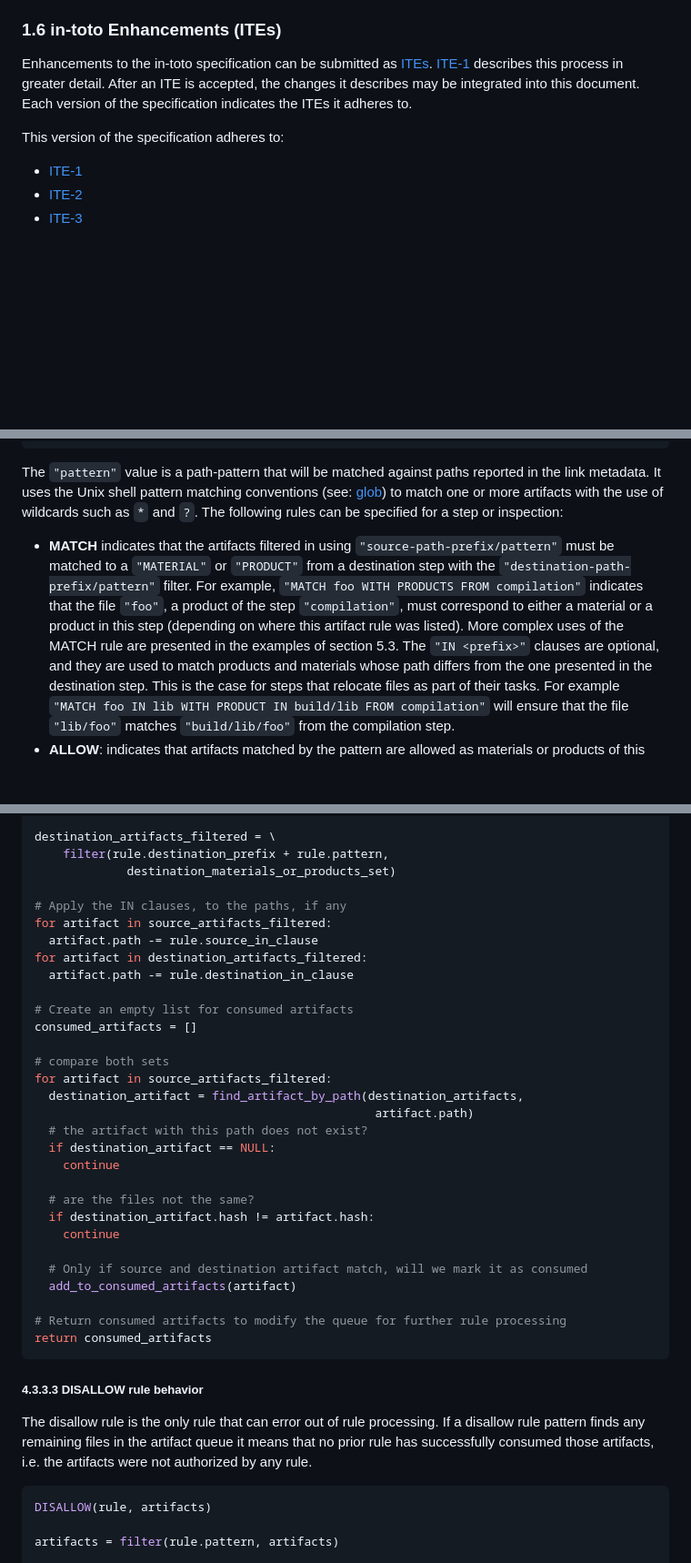
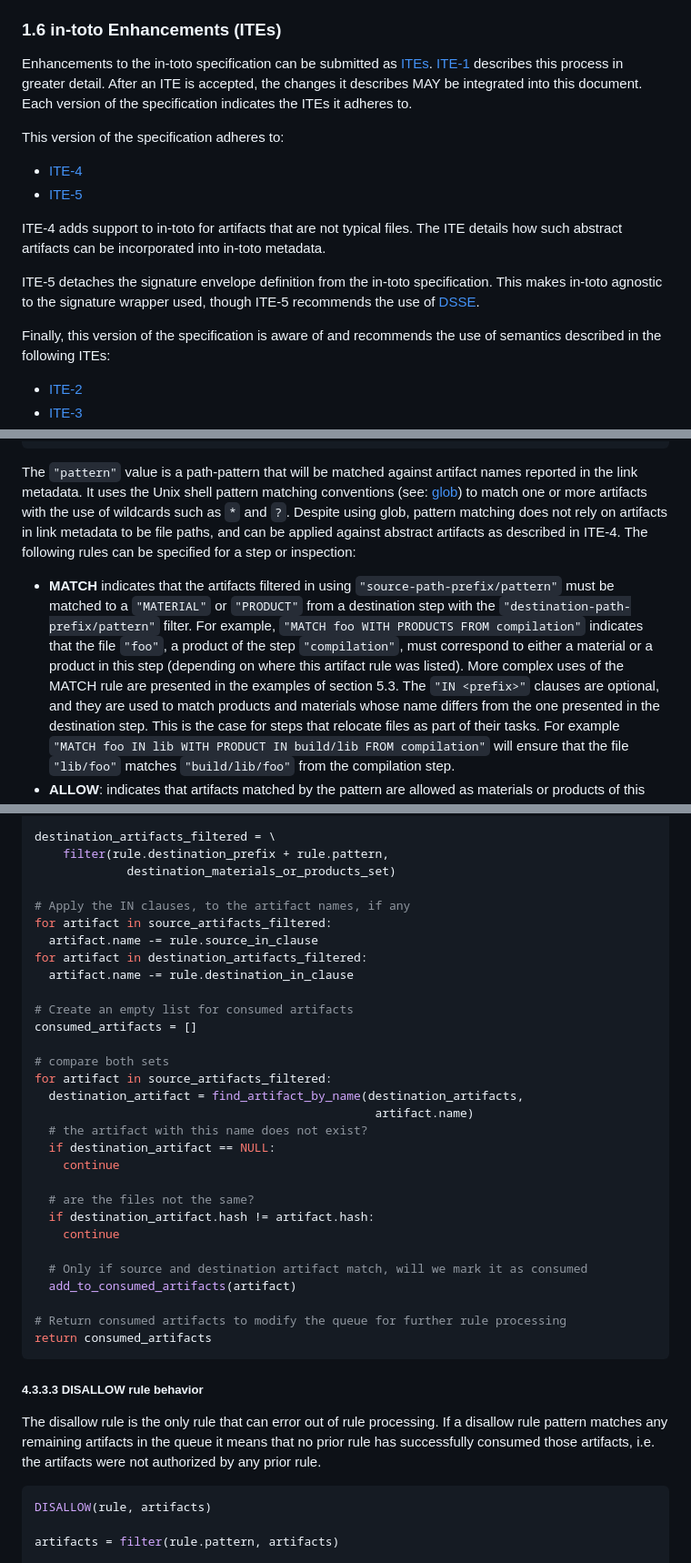
Before and after one commit to in-toto/specification, a Markdown page: in-toto-spec.md, 3 parts joined by grey strips. Shown: that part at 91% size. Rendered like a GitHub page; blank space fills up the shorter version.

Commit message:
Rephrase ITE adherence, use artifact name instead of path
Signed-off-by: Aditya Sirish <aditya@saky.in>

````diff
--- a/in-toto-spec.md
+++ b/in-toto-spec.md
@@ -270,10 +270,21 @@ Enhancements to the in-toto specification can be submitted as
 [ITEs](https://github.com/in-toto/ITE).
 [ITE-1](https://github.com/in-toto/ITE/blob/master/ITE/1/README.adoc) describes
 this process in greater detail. After an ITE is accepted, the changes it
-describes may be integrated into this document. Each version of the
+describes MAY be integrated into this document. Each version of the
 specification indicates the ITEs it adheres to.
 
 This version of the specification adheres to:
-* [ITE-1](https://github.com/in-toto/ITE/blob/master/ITE/1/README.adoc)
+* [ITE-4](https://github.com/in-toto/ITE/blob/master/ITE/4/README.adoc)
+* [ITE-5](https://github.com/in-toto/ITE/blob/master/ITE/5/README.adoc)
+
+ITE-4 adds support to in-toto for artifacts that are not typical files. The ITE
+details how such abstract artifacts can be incorporated into in-toto metadata.
+
+ITE-5 detaches the signature envelope definition from the in-toto specification.
+This makes in-toto agnostic to the signature wrapper used, though ITE-5
+recommends the use of [DSSE](https://github.com/secure-systems-lab/dsse).
+
+Finally, this version of the specification is aware of and recommends the use of
+semantics described in the following ITEs:
 * [ITE-2](https://github.com/in-toto/ITE/blob/master/ITE/2/README.adoc)
 * [ITE-3](https://github.com/in-toto/ITE/blob/master/ITE/3/README.adoc)
@@ -849,11 +851,13 @@ operations on artifacts (e.g., the "compile" step can use the materials from the
     DISALLOW <pattern>}
 ```
 
-The `"pattern"` value is a path-pattern that will be matched against paths
-reported in the link metadata. It uses the Unix shell pattern matching
+The `"pattern"` value is a path-pattern that will be matched against artifact
+names reported in the link metadata. It uses the Unix shell pattern matching
 conventions (see: [glob](https://man7.org/linux/man-pages/man7/glob.7.html)) to
-match one or more artifacts with the use of wildcards such as `*` and `?`.  The
-following rules can be specified for a step or inspection:
+match one or more artifacts with the use of wildcards such as `*` and `?`.
+Despite using glob, pattern matching does not rely on artifacts in link metadata
+to be file paths, and can be applied against abstract artifacts as described in
+ITE-4. The following rules can be specified for a step or inspection:
 
 * **MATCH** indicates that the artifacts filtered in using
 `"source-path-prefix/pattern"` must be matched to a `"MATERIAL"` or `"PRODUCT"`
@@ -863,7 +867,7 @@ example, `"MATCH foo WITH PRODUCTS FROM compilation"` indicates that the file
 material or a product in this step (depending on where this artifact rule was
 listed).  More complex uses of the MATCH rule are presented in the examples of
 section 5.3. The `"IN <prefix>"` clauses are optional, and they are used to
-match products and materials whose path differs from the one presented in the
+match products and materials whose name differs from the one presented in the
 destination step. This is the case for steps that relocate files as part of
 their tasks. For example
 `"MATCH foo IN lib WITH PRODUCT IN build/lib FROM compilation"` will ensure that
@@ -943,20 +947,20 @@ destination_artifacts_filtered = \
     filter(rule.destination_prefix + rule.pattern,
              destination_materials_or_products_set)
 
-# Apply the IN clauses, to the paths, if any
+# Apply the IN clauses, to the artifact names, if any
 for artifact in source_artifacts_filtered:
-  artifact.path -= rule.source_in_clause
+  artifact.name -= rule.source_in_clause
 for artifact in destination_artifacts_filtered:
-  artifact.path -= rule.destination_in_clause
+  artifact.name -= rule.destination_in_clause
 
 # Create an empty list for consumed artifacts
 consumed_artifacts = []
 
 # compare both sets
 for artifact in source_artifacts_filtered:
-  destination_artifact = find_artifact_by_path(destination_artifacts,
-                                                artifact.path)
-  # the artifact with this path does not exist?
+  destination_artifact = find_artifact_by_name(destination_artifacts,
+                                                artifact.name)
+  # the artifact with this name does not exist?
   if destination_artifact == NULL:
     continue
 
@@ -974,9 +978,9 @@ return consumed_artifacts
 ##### 4.3.3.3 DISALLOW rule behavior
 
 The disallow rule is the only rule that can error out of rule processing. If a
-disallow rule pattern finds any remaining files in the artifact queue it means
-that no prior rule has successfully consumed those artifacts, i.e. the
-artifacts were not authorized by any rule.
+disallow rule pattern matches any remaining artifacts in the queue it means that
+no prior rule has successfully consumed those artifacts, i.e. the artifacts were
+not authorized by any prior rule.
 
 ```python
 DISALLOW(rule, artifacts)
````
Also changed, not shown: other parts of in-toto-spec.md (+0 -9 lines).
